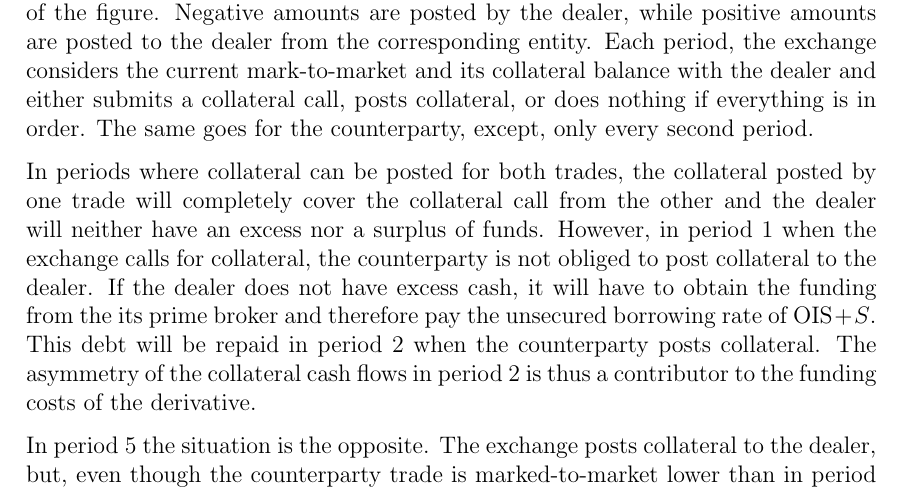
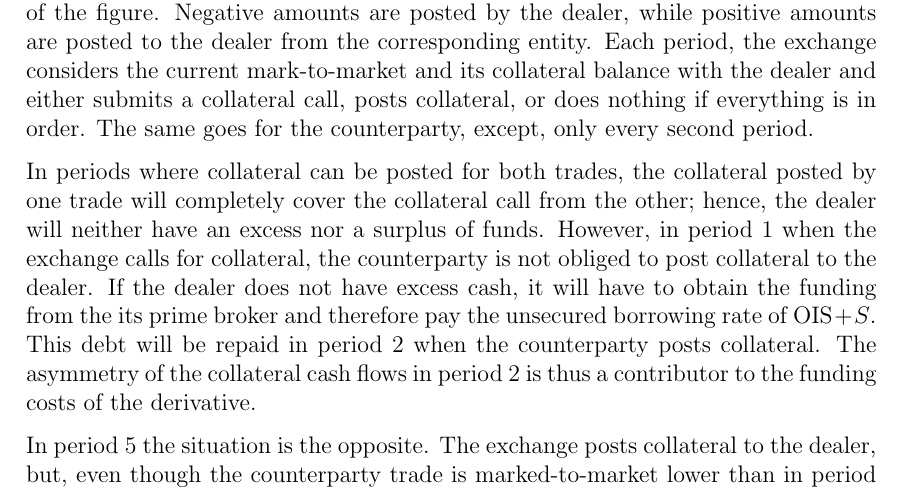
Before and after one commit to sebastianbaltser/master-thesis, a LaTeX thesis (thesis/main.tex, which reads thesis/content/body-matter/fva-debate/sources-of-funding-costs.tex): part of page 8 of 44, cut so that both start at the same text. Compiled offline with pdfLaTeX.

Commit message:
Fix grammar

```diff
--- a/thesis/content/body-matter/fva-debate/sources-of-funding-costs.tex
+++ b/thesis/content/body-matter/fva-debate/sources-of-funding-costs.tex
@@ -146,8 +146,8 @@
         The same goes for the counterparty, except, only every second period.
 
         In periods where collateral can be posted for both trades,
-        the collateral posted by one trade will completely cover the collateral call from the other
-        and the dealer will neither have an excess nor a surplus of funds.
+        the collateral posted by one trade will completely cover the collateral call from the other;
+        hence, the dealer will neither have an excess nor a surplus of funds.
         However, in period 1 when the exchange calls for collateral,
         the counterparty is not obliged to post collateral to the dealer.
         If the dealer does not have excess cash,
```
